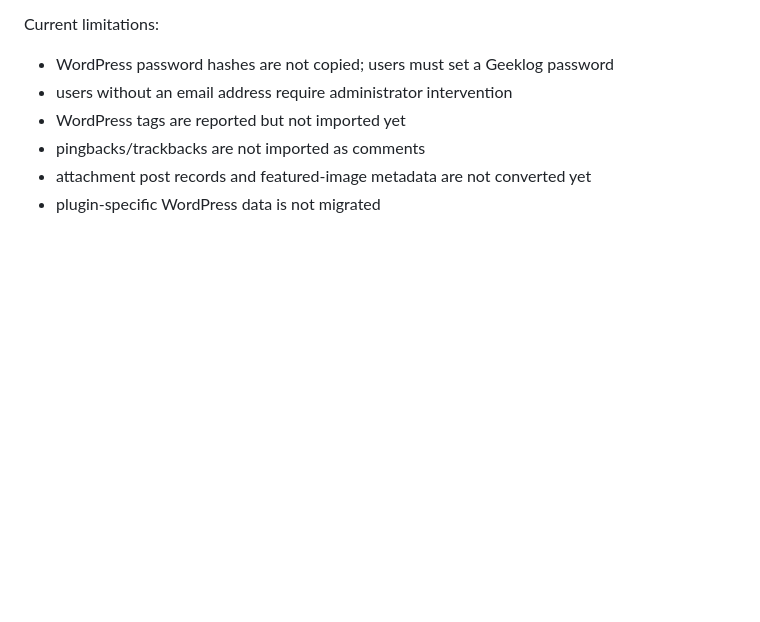
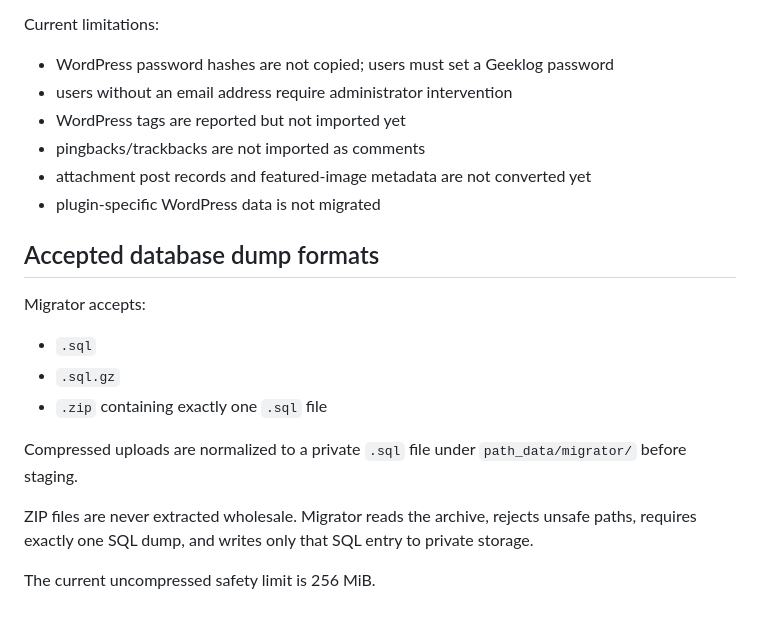
Before and after one commit to Geeklog-Plugins/migrator, a Markdown page: README.md, the part around the change. GitHub-like rendering; blank space fills up the shorter version.

Commit message:
Document SQL gzip and ZIP input support

```diff
--- a/README.md
+++ b/README.md
@@ -119,3 +119,18 @@ Current limitations:
 - pingbacks/trackbacks are not imported as comments
 - attachment post records and featured-image metadata are not converted yet
 - plugin-specific WordPress data is not migrated
+
+
+## Accepted database dump formats
+
+Migrator accepts:
+
+- `.sql`
+- `.sql.gz`
+- `.zip` containing exactly one `.sql` file
+
+Compressed uploads are normalized to a private `.sql` file under `path_data/migrator/` before staging.
+
+ZIP files are never extracted wholesale. Migrator reads the archive, rejects unsafe paths, requires exactly one SQL dump, and writes only that SQL entry to private storage.
+
+The current uncompressed safety limit is 256 MiB.
```
